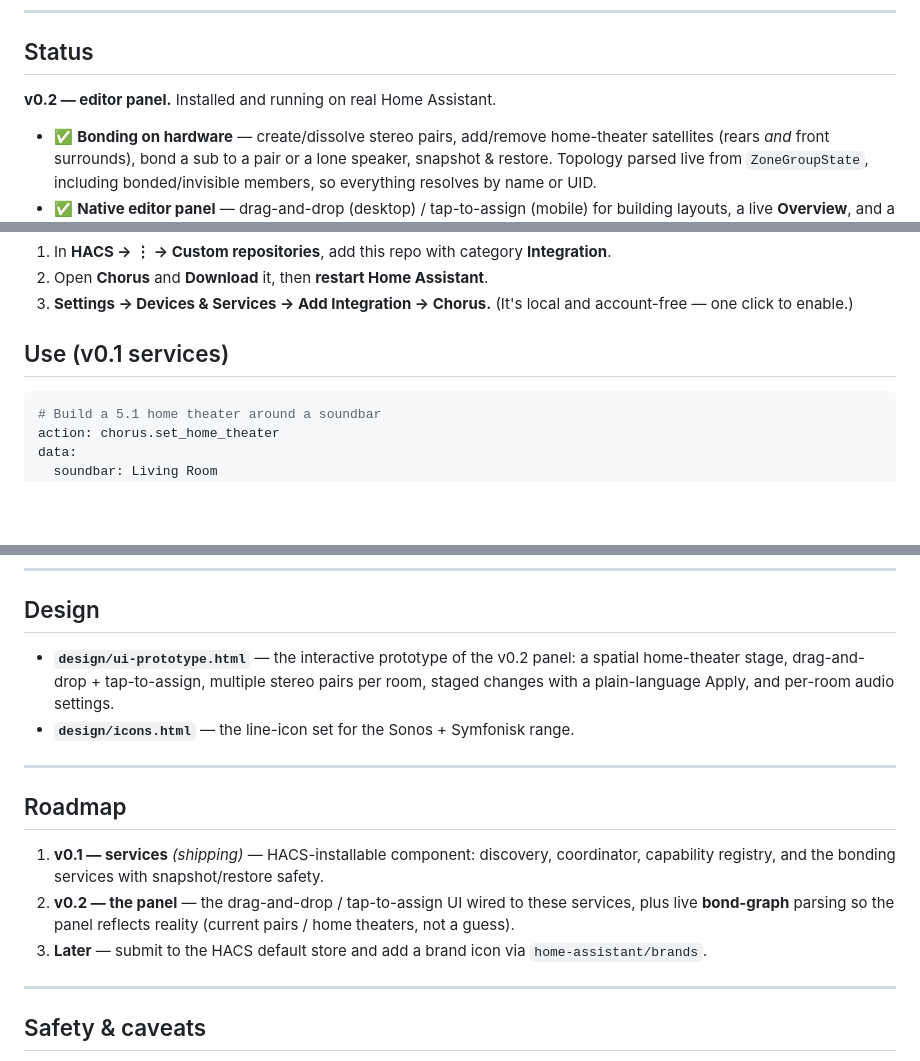
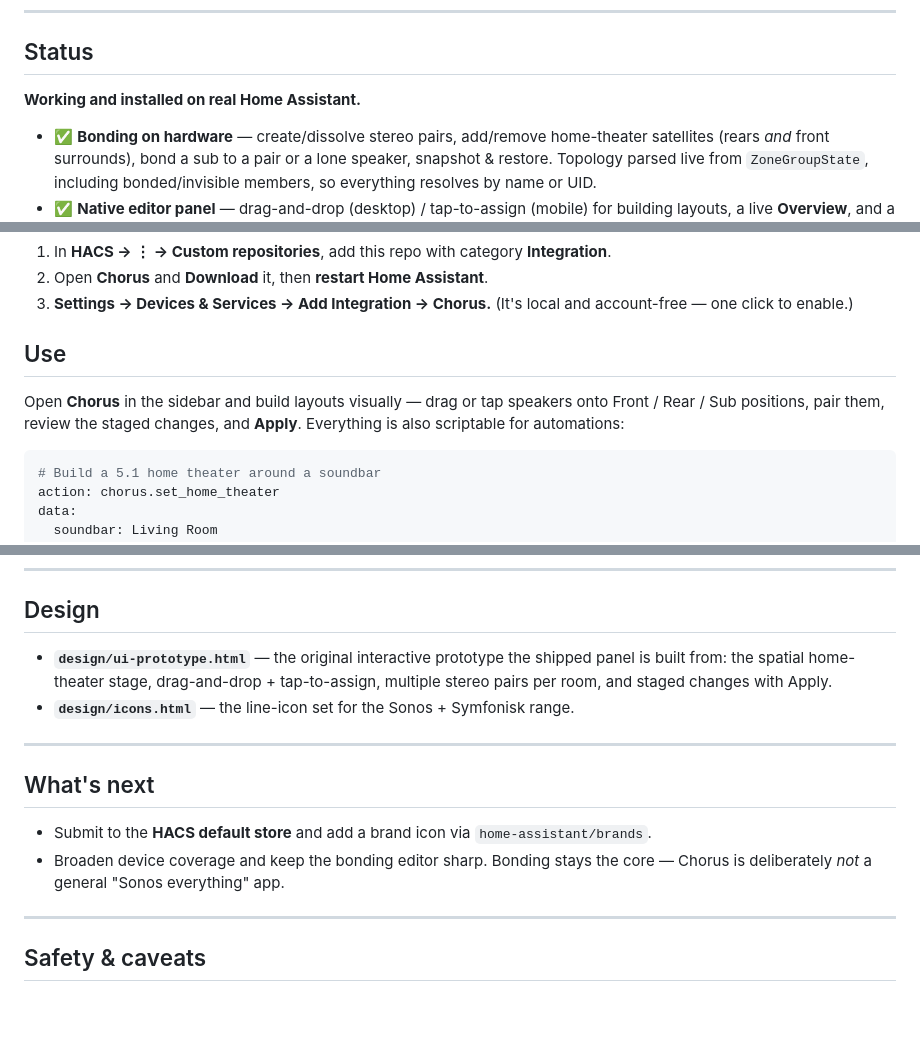
Before and after one commit to willblaschko/chorus, a Markdown page: README.md, 3 parts joined by grey strips. GitHub-like rendering; blank space fills up the shorter version.

````diff
--- a/README.md
+++ b/README.md
@@ -26,7 +26,7 @@ visual, room-by-room drag-and-drop panel for building layouts by hand.
 
 ## Status
 
-**v0.2 — editor panel.** Installed and running on real Home Assistant.
+**Working and installed on real Home Assistant.**
 
 - ✅ **Bonding on hardware** — create/dissolve stereo pairs, add/remove
   home-theater satellites (rears *and* front surrounds), bond a sub to a pair or
@@ -123,7 +143,11 @@ Sonos room name.
 3. **Settings → Devices & Services → Add Integration → Chorus.** (It's local and
    account-free — one click to enable.)
 
-## Use (v0.1 services)
+## Use
+
+Open **Chorus** in the sidebar and build layouts visually — drag or tap speakers
+onto Front / Rear / Sub positions, pair them, review the staged changes, and
+**Apply**. Everything is also scriptable for automations:
 
 ```yaml
 # Build a 5.1 home theater around a soundbar
@@ -182,24 +206,19 @@ gotchas are documented in **[`docs/SPIKE_FINDINGS.md`](docs/SPIKE_FINDINGS.md)**
 
 ## Design
 
-- **`design/ui-prototype.html`** — the interactive prototype of the v0.2 panel: a
-  spatial home-theater stage, drag-and-drop + tap-to-assign, multiple stereo
-  pairs per room, staged changes with a plain-language Apply, and per-room audio
-  settings.
+- **`design/ui-prototype.html`** — the original interactive prototype the shipped
+  panel is built from: the spatial home-theater stage, drag-and-drop +
+  tap-to-assign, multiple stereo pairs per room, and staged changes with Apply.
 - **`design/icons.html`** — the line-icon set for the Sonos + Symfonisk range.
 
 ---
 
-## Roadmap
+## What's next
 
-1. **v0.1 — services** *(shipping)* — HACS-installable component: discovery,
-   coordinator, capability registry, and the bonding services with
-   snapshot/restore safety.
-2. **v0.2 — the panel** — the drag-and-drop / tap-to-assign UI wired to these
-   services, plus live **bond-graph** parsing so the panel reflects reality
-   (current pairs / home theaters, not a guess).
-3. **Later** — submit to the HACS default store and add a brand icon via
-   `home-assistant/brands`.
+- Submit to the **HACS default store** and add a brand icon via
+  `home-assistant/brands`.
+- Broaden device coverage and keep the bonding editor sharp. Bonding stays the
+  core — Chorus is deliberately *not* a general "Sonos everything" app.
 
 ---
 
````
Also changed, not shown: other parts of README.md (+54 -34 lines).
